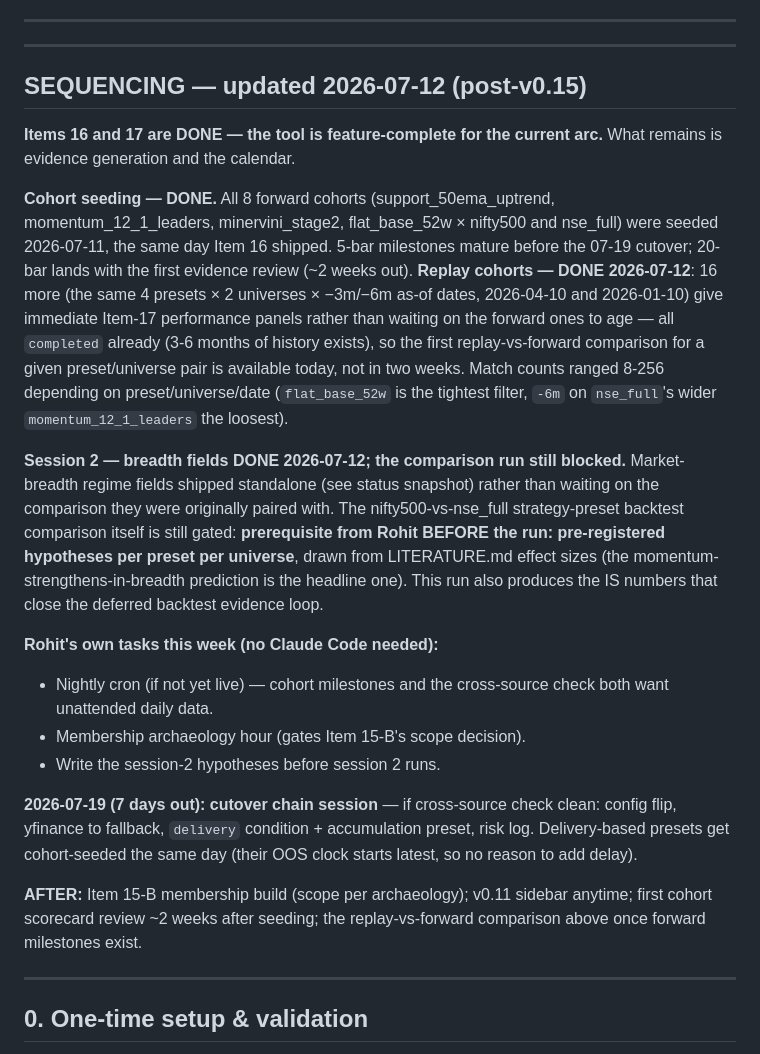
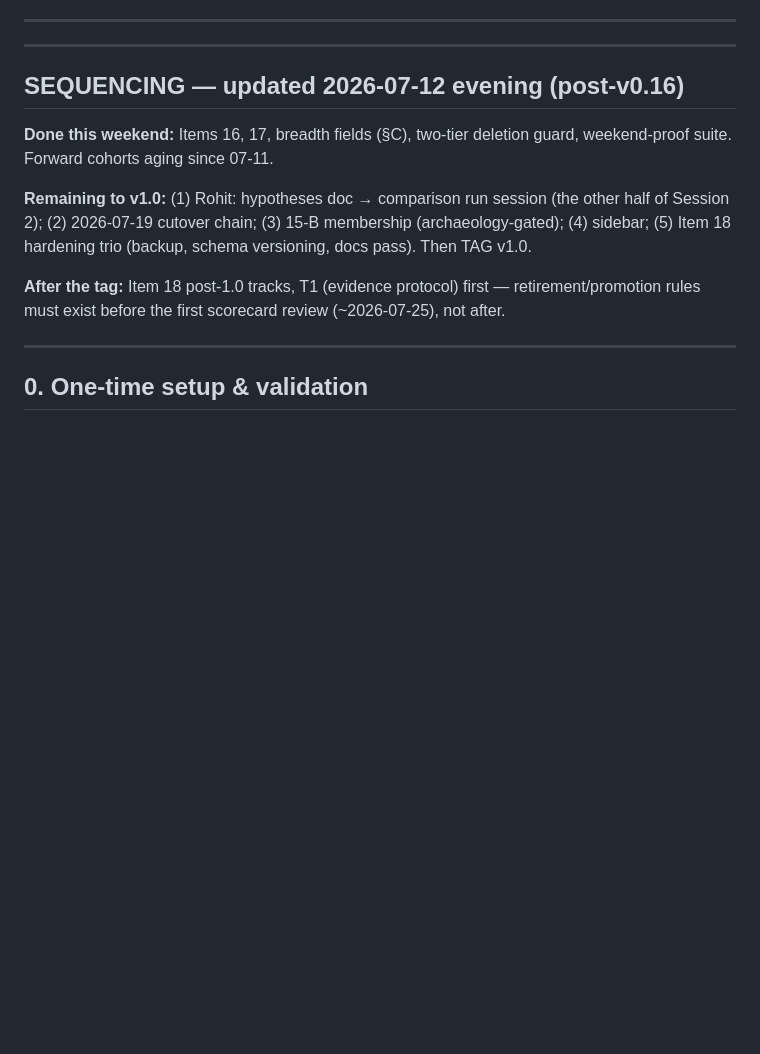
Before and after one commit to kumrohit/nse_screener_text, a Markdown page: ROADMAP.md, the part around one of its changes. Rendered like a GitHub page; blank space fills up the shorter version.

```diff
--- a/ROADMAP.md
+++ b/ROADMAP.md
@@ -179,49 +179,19 @@ closes.
 
 ---
 
-## SEQUENCING — updated 2026-07-12 (post-v0.15)
+## SEQUENCING — updated 2026-07-12 evening (post-v0.16)
 
-**Items 16 and 17 are DONE — the tool is feature-complete for the
-current arc.** What remains is evidence generation and the calendar.
+**Done this weekend:** Items 16, 17, breadth fields (§C), two-tier
+deletion guard, weekend-proof suite. Forward cohorts aging since 07-11.
 
-**Cohort seeding — DONE.** All 8 forward cohorts (support_50ema_uptrend,
-momentum_12_1_leaders, minervini_stage2, flat_base_52w × nifty500 and
-nse_full) were seeded 2026-07-11, the same day Item 16 shipped. 5-bar
-milestones mature before the 07-19 cutover; 20-bar lands with the
-first evidence review (~2 weeks out). **Replay cohorts — DONE
-2026-07-12**: 16 more (the same 4 presets × 2 universes × −3m/−6m
-as-of dates, 2026-04-10 and 2026-01-10) give immediate Item-17
-performance panels rather than waiting on the forward ones to age —
-all `completed` already (3-6 months of history exists), so the first
-replay-vs-forward comparison for a given preset/universe pair is
-available today, not in two weeks. Match counts ranged 8-256 depending
-on preset/universe/date (`flat_base_52w` is the tightest filter, `-6m`
-on `nse_full`'s wider `momentum_12_1_leaders` the loosest).
+**Remaining to v1.0:** (1) Rohit: hypotheses doc → comparison run
+session (the other half of Session 2); (2) 2026-07-19 cutover chain;
+(3) 15-B membership (archaeology-gated); (4) sidebar; (5) Item 18
+hardening trio (backup, schema versioning, docs pass). Then TAG v1.0.
 
-**Session 2 — breadth fields DONE 2026-07-12; the comparison run still
-blocked.** Market-breadth regime fields shipped standalone (see status
-snapshot) rather than waiting on the comparison they were originally
-paired with. The nifty500-vs-nse_full strategy-preset backtest
-comparison itself is still gated: **prerequisite from Rohit BEFORE the
-run: pre-registered hypotheses per preset per universe**, drawn from
-LITERATURE.md effect sizes (the momentum-strengthens-in-breadth
-prediction is the headline one). This run also produces the IS numbers
-that close the deferred backtest evidence loop.
-
-**Rohit's own tasks this week (no Claude Code needed):**
-- Nightly cron (if not yet live) — cohort milestones and the
-  cross-source check both want unattended daily data.
-- Membership archaeology hour (gates Item 15-B's scope decision).
-- Write the session-2 hypotheses before session 2 runs.
-
-**2026-07-19 (7 days out): cutover chain session** — if cross-source
-check clean: config flip, yfinance to fallback, `delivery` condition +
-accumulation preset, risk log. Delivery-based presets get cohort-seeded
-the same day (their OOS clock starts latest, so no reason to add delay).
-
-**AFTER:** Item 15-B membership build (scope per archaeology); v0.11
-sidebar anytime; first cohort scorecard review ~2 weeks after seeding;
-the replay-vs-forward comparison above once forward milestones exist.
+**After the tag:** Item 18 post-1.0 tracks, T1 (evidence protocol)
+first — retirement/promotion rules must exist before the first
+scorecard review (~2026-07-25), not after.
 
 ---
 
```
Also changed, not shown: other parts of ROADMAP.md (+70 -0 lines).
